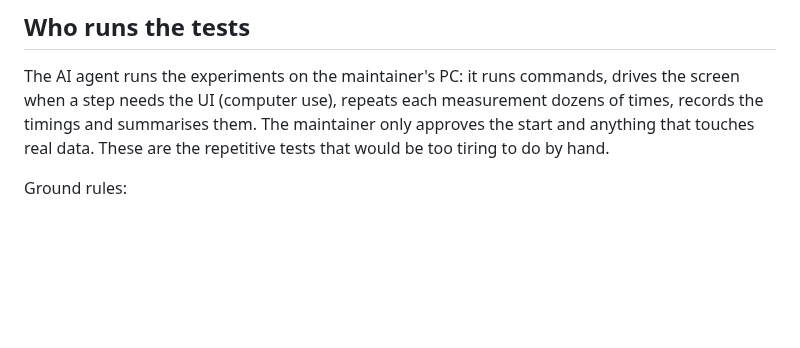
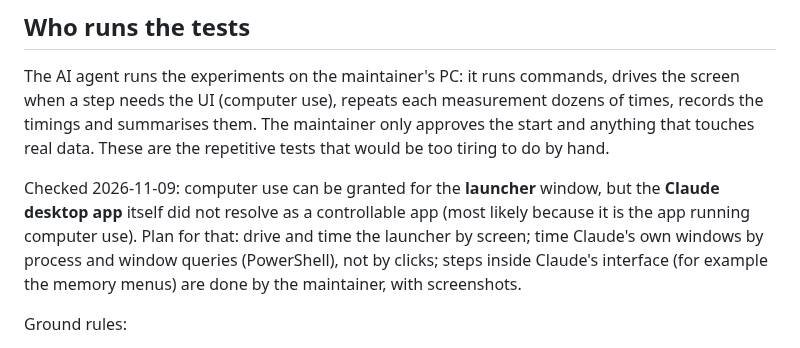
Before and after one commit to histuan/Claude-Launcher, a Markdown page: docs/ideas/performance-and-size.md, the part around the change. GitHub-like rendering; blank space fills up the shorter version.

Commit message:
docs(launcher): computer use reaches the launcher, not Claude itself

```diff
--- a/docs/ideas/performance-and-size.md
+++ b/docs/ideas/performance-and-size.md
@@ -9,6 +9,11 @@ The AI agent runs the experiments on the maintainer's PC: it runs commands, driv
 UI (computer use), repeats each measurement dozens of times, records the timings and summarises them. The maintainer
 only approves the start and anything that touches real data. These are the repetitive tests that would be too tiring
 to do by hand.
+
+Checked 2026-11-09: computer use can be granted for the **launcher** window, but the **Claude desktop app** itself did
+not resolve as a controllable app (most likely because it is the app running computer use). Plan for that: drive
+and time the launcher by screen; time Claude's own windows by process and window queries (PowerShell), not by clicks;
+steps inside Claude's interface (for example the memory menus) are done by the maintainer, with screenshots.
 
 Ground rules:
 - Back up the default Claude profile before any run that could touch it; prefer test profiles.
```
